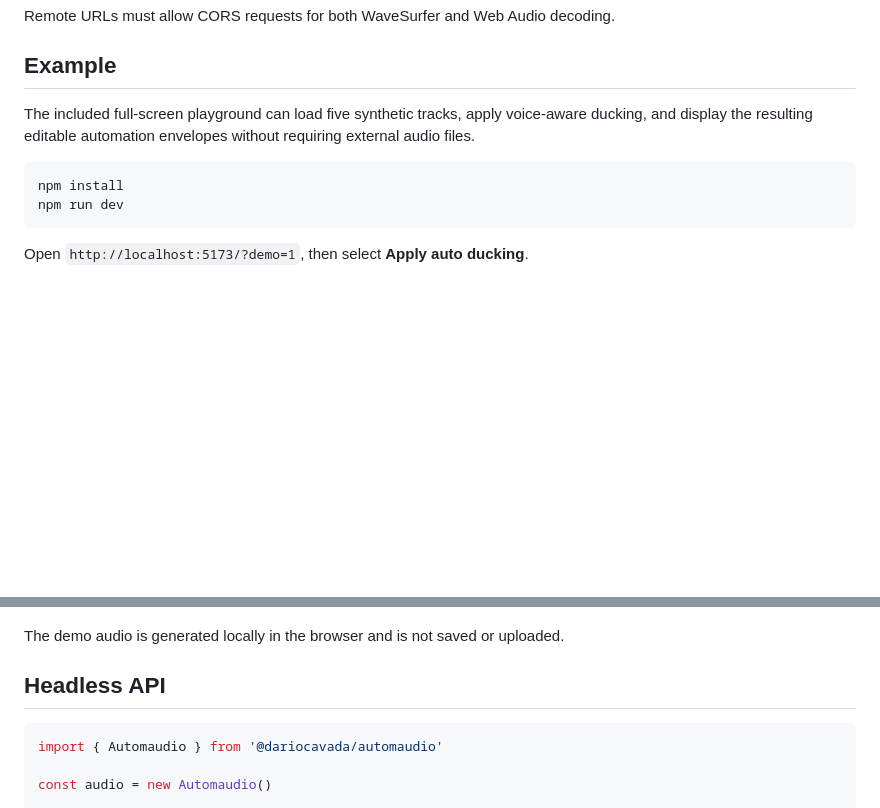
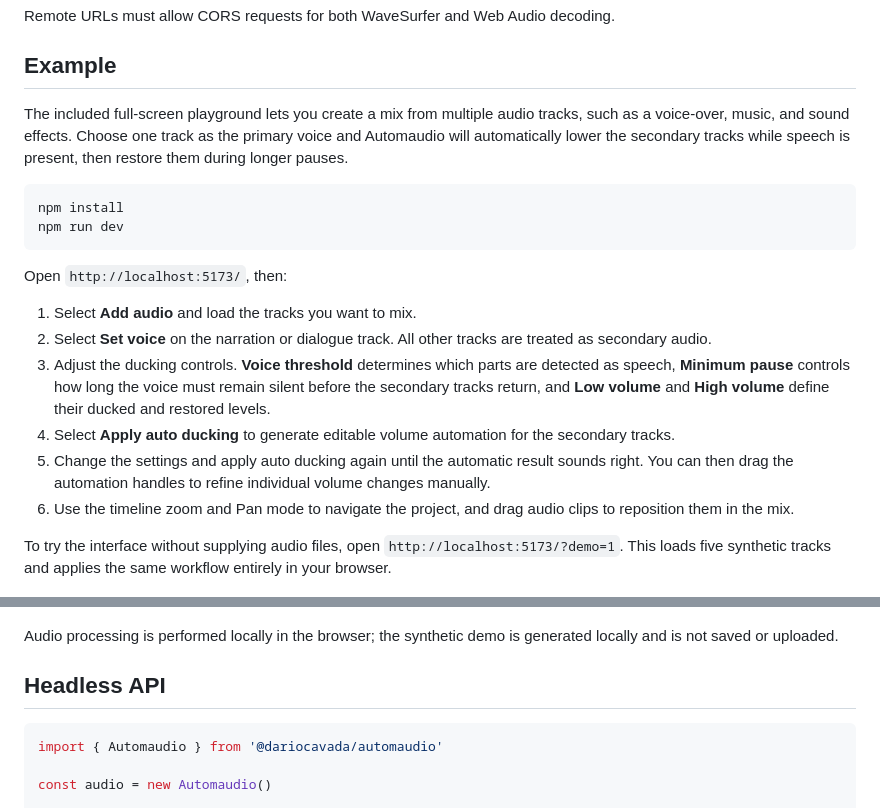
Before and after one commit to dariocavada/automaudio, a Markdown page: readme.md, 2 parts joined by grey strips. GitHub-like rendering; blank space fills up the shorter version.

Commit message:
update example readme section

````diff
--- a/readme.md
+++ b/readme.md
@@ -70,18 +70,27 @@ Remote URLs must allow CORS requests for both WaveSurfer and Web Audio decoding.
 
 ## Example
 
-The included full-screen playground can load five synthetic tracks, apply voice-aware ducking, and display the resulting editable automation envelopes without requiring external audio files.
+The included full-screen playground lets you create a mix from multiple audio tracks, such as a voice-over, music, and sound effects. Choose one track as the primary voice and Automaudio will automatically lower the secondary tracks while speech is present, then restore them during longer pauses.
 
 ```bash
 npm install
 npm run dev
 ```
 
-Open `http://localhost:5173/?demo=1`, then select **Apply auto ducking**.
+Open `http://localhost:5173/`, then:
+
+1. Select **Add audio** and load the tracks you want to mix.
+2. Select **Set voice** on the narration or dialogue track. All other tracks are treated as secondary audio.
+3. Adjust the ducking controls. **Voice threshold** determines which parts are detected as speech, **Minimum pause** controls how long the voice must remain silent before the secondary tracks return, and **Low volume** and **High volume** define their ducked and restored levels.
+4. Select **Apply auto ducking** to generate editable volume automation for the secondary tracks.
+5. Change the settings and apply auto ducking again until the automatic result sounds right. You can then drag the automation handles to refine individual volume changes manually.
+6. Use the timeline zoom and Pan mode to navigate the project, and drag audio clips to reposition them in the mix.
+
+To try the interface without supplying audio files, open `http://localhost:5173/?demo=1`. This loads five synthetic tracks and applies the same workflow entirely in your browser.
 
 ![Automaudio editor with five tracks and automatic ducking](.github/assets/automaudio-five-tracks.jpg)
 
-The demo audio is generated locally in the browser and is not saved or uploaded.
+Audio processing is performed locally in the browser; the synthetic demo is generated locally and is not saved or uploaded.
 
 ## Headless API
 
````
